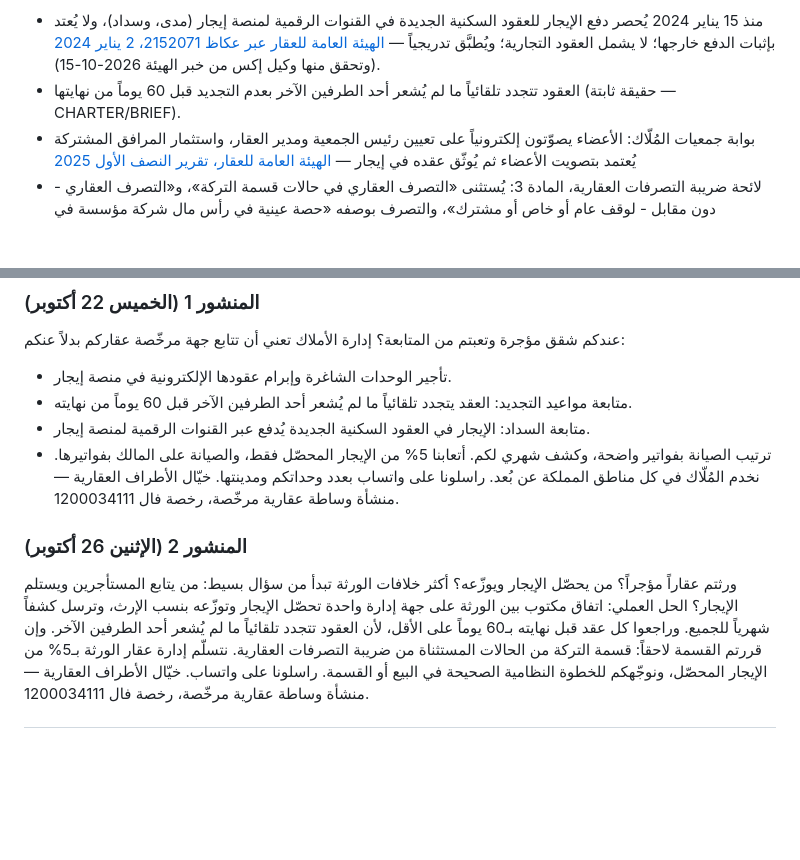
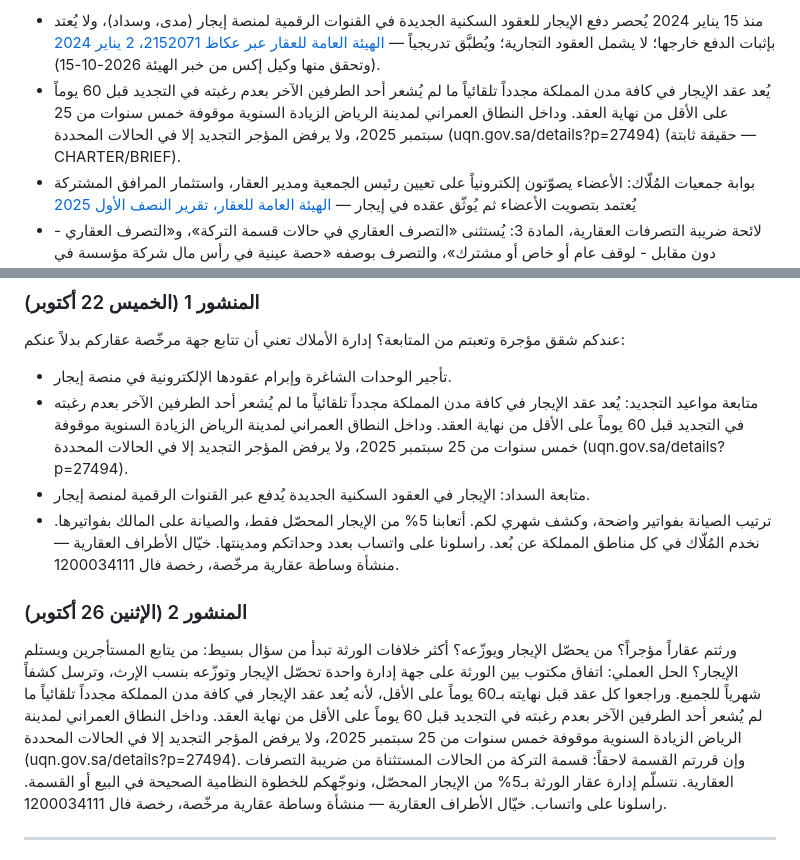
Before and after one commit to khayyalalatraf/khayyal.alatraf, a Markdown page: _marketing/packs/2026-10-21.md, 2 parts joined by grey strips. GitHub-like rendering; blank space fills up the shorter version.

```diff
--- a/_marketing/packs/2026-10-21.md
+++ b/_marketing/packs/2026-10-21.md
@@ -16,7 +16,7 @@
 
 **الحقائق الرسمية المستخدمة (لا يُضاف غيرها):**
 - منذ 15 يناير 2024 يُحصر دفع الإيجار للعقود السكنية الجديدة في القنوات الرقمية لمنصة إيجار (مدى، وسداد)، ولا يُعتد بإثبات الدفع خارجها؛ لا يشمل العقود التجارية؛ ويُطبَّق تدريجياً — [الهيئة العامة للعقار عبر عكاظ 2152071، 2 يناير 2024](https://www.okaz.com.sa/economy/saudi/2152071) (وتحقق منها وكيل إكس من خبر الهيئة 2026-10-15).
-- العقود تتجدد تلقائياً ما لم يُشعر أحد الطرفين الآخر بعدم التجديد قبل 60 يوماً من نهايتها (حقيقة ثابتة — CHARTER/BRIEF).
+- يُعد عقد الإيجار في كافة مدن المملكة مجدداً تلقائياً ما لم يُشعر أحد الطرفين الآخر بعدم رغبته في التجديد قبل 60 يوماً على الأقل من نهاية العقد. وداخل النطاق العمراني لمدينة الرياض الزيادة السنوية موقوفة خمس سنوات من 25 سبتمبر 2025، ولا يرفض المؤجر التجديد إلا في الحالات المحددة (uqn.gov.sa/details?p=27494) (حقيقة ثابتة — CHARTER/BRIEF).
 - بوابة جمعيات المُلّاك: الأعضاء يصوّتون إلكترونياً على تعيين رئيس الجمعية ومدير العقار، واستثمار المرافق المشتركة يُعتمد بتصويت الأعضاء ثم يُوثّق عقده في إيجار — [الهيئة العامة للعقار، تقرير النصف الأول 2025](https://rega.gov.sa/media-center/الأخبار-والإعلانات/هيئة-العقار-جمعيات-الملاك-تسجل-نمو-ا-بنسبة-185-خلال-النصف-الأول-من-عام-2025/)
 - لائحة ضريبة التصرفات العقارية، المادة 3: يُستثنى «التصرف العقاري في حالات قسمة التركة»، و«التصرف العقاري - دون مقابل - لوقف عام أو خاص أو مشترك»، والتصرف بوصفه «حصة عينية في رأس مال شركة مؤسسة في المملكة» بشرط عدم التصرف في الحصص مدة تحددها اللائحة (حتى 5 سنوات) — [هيئة الزكاة والضريبة والجمارك، اللائحة التنفيذية](https://zatca.gov.sa/ar/RulesRegulations/Taxes/Documents/RETTrgulations.pdf)
 - أسعارنا (BRIEF): إدارة الأملاك 5% من الإيجار المحصّل، الصيانة على المالك بفواتيرها، وعمولة إيجاد المستأجر منفصلة.
@@ -113,7 +113,7 @@
 عندكم شقق مؤجرة وتعبتم من المتابعة؟
 إدارة الأملاك تعني أن تتابع جهة مرخّصة عقاركم بدلاً عنكم:
 - تأجير الوحدات الشاغرة وإبرام عقودها الإلكترونية في منصة إيجار.
-- متابعة مواعيد التجديد: العقد يتجدد تلقائياً ما لم يُشعر أحد الطرفين الآخر قبل 60 يوماً من نهايته.
+- متابعة مواعيد التجديد: يُعد عقد الإيجار في كافة مدن المملكة مجدداً تلقائياً ما لم يُشعر أحد الطرفين الآخر بعدم رغبته في التجديد قبل 60 يوماً على الأقل من نهاية العقد. وداخل النطاق العمراني لمدينة الرياض الزيادة السنوية موقوفة خمس سنوات من 25 سبتمبر 2025، ولا يرفض المؤجر التجديد إلا في الحالات المحددة (uqn.gov.sa/details?p=27494).
 - متابعة السداد: الإيجار في العقود السكنية الجديدة يُدفع عبر القنوات الرقمية لمنصة إيجار.
 - ترتيب الصيانة بفواتير واضحة، وكشف شهري لكم.
 أتعابنا 5% من الإيجار المحصّل فقط، والصيانة على المالك بفواتيرها.
@@ -124,7 +124,7 @@
 ورثتم عقاراً مؤجراً؟ من يحصّل الإيجار ويوزّعه؟
 أكثر خلافات الورثة تبدأ من سؤال بسيط: من يتابع المستأجرين ويستلم الإيجار؟
 الحل العملي: اتفاق مكتوب بين الورثة على جهة إدارة واحدة تحصّل الإيجار وتوزّعه بنسب الإرث، وترسل كشفاً شهرياً للجميع.
-وراجعوا كل عقد قبل نهايته بـ60 يوماً على الأقل، لأن العقود تتجدد تلقائياً ما لم يُشعر أحد الطرفين الآخر.
+وراجعوا كل عقد قبل نهايته بـ60 يوماً على الأقل، لأنه يُعد عقد الإيجار في كافة مدن المملكة مجدداً تلقائياً ما لم يُشعر أحد الطرفين الآخر بعدم رغبته في التجديد قبل 60 يوماً على الأقل من نهاية العقد. وداخل النطاق العمراني لمدينة الرياض الزيادة السنوية موقوفة خمس سنوات من 25 سبتمبر 2025، ولا يرفض المؤجر التجديد إلا في الحالات المحددة (uqn.gov.sa/details?p=27494).
 وإن قررتم القسمة لاحقاً: قسمة التركة من الحالات المستثناة من ضريبة التصرفات العقارية.
 نتسلّم إدارة عقار الورثة بـ5% من الإيجار المحصّل، ونوجّهكم للخطوة النظامية الصحيحة في البيع أو القسمة.
 راسلونا على واتساب.
```
Also changed, not shown: _marketing/packs/2026-10-24.md (+6 -6 lines).
